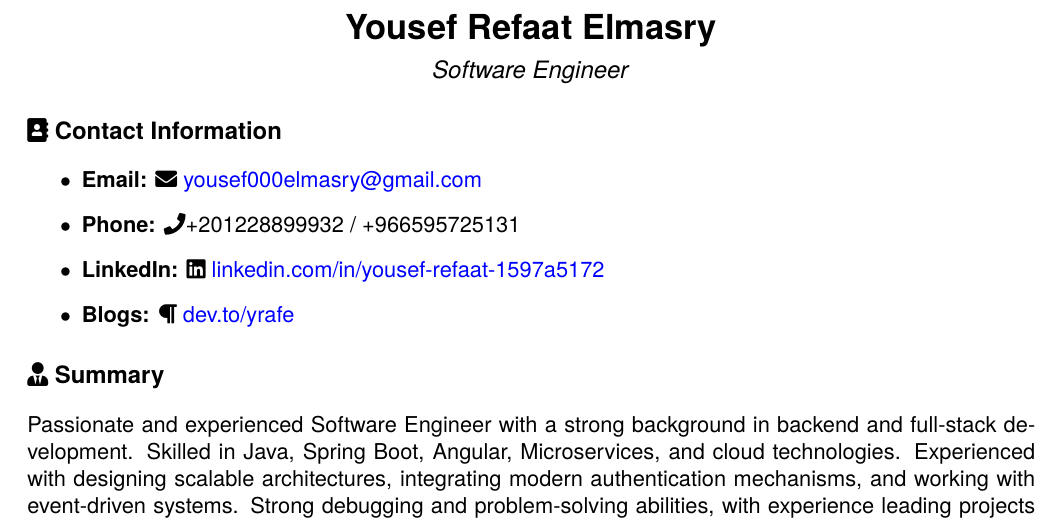
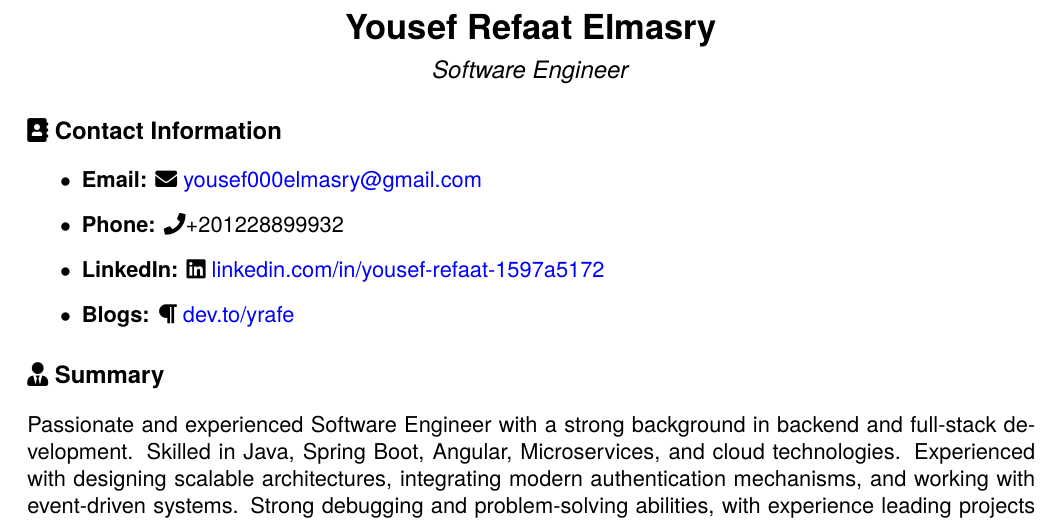
Before and after one commit to YRAFE1998/portfolio, a LaTeX CV (cv.tex): part of page 1 of 2, cut so that both start at the same text. Compiled offline with pdfLaTeX.

Commit message:
Update CV tex and PDF

```diff
--- a/cv.tex
+++ b/cv.tex
@@ -23,7 +23,7 @@
 \section*{ {\faAddressBook} Contact Information}
 \begin{itemize}
     \item \textbf{Email:} {\faEnvelope} \href{mailto:Yousef000elmasry@gmail.com}{yousef000elmasry@gmail.com}
-    \item \textbf{Phone:} {\faPhone +201228899932 / +966595725131
+    \item \textbf{Phone:} {\faPhone +201228899932
     \item \textbf{LinkedIn:} {\faLinkedin} \href{https://www.linkedin.com/in/yousef-refaat-1597a5172}{linkedin.com/in/yousef-refaat-1597a5172}
     \item \textbf{Blogs:} {\faParagraph} \href{https://dev.to/yrafe}{dev.to/yrafe}
 \end{itemize}
```
Also changed, not shown: Yousef Refaat CV.pdf.
